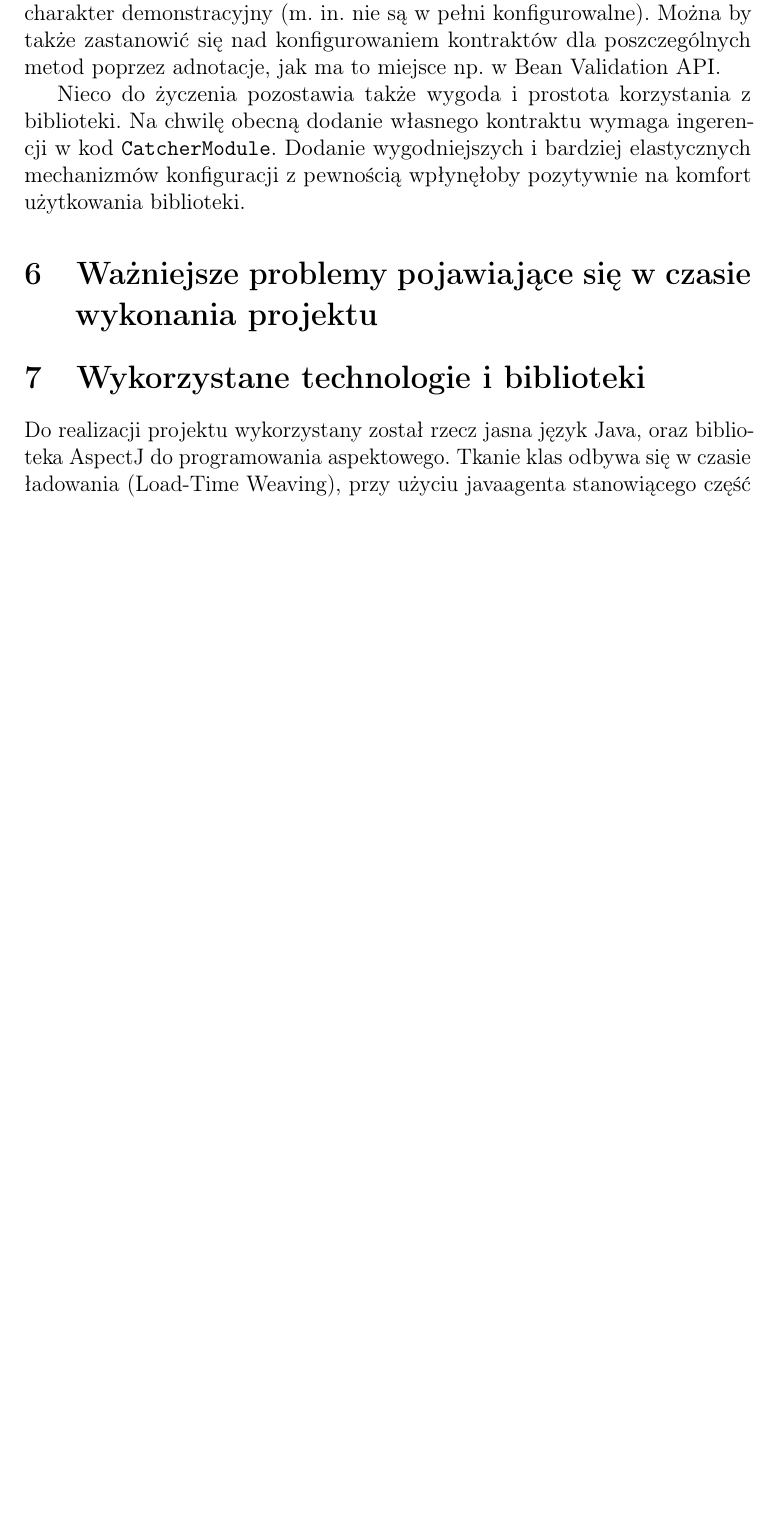
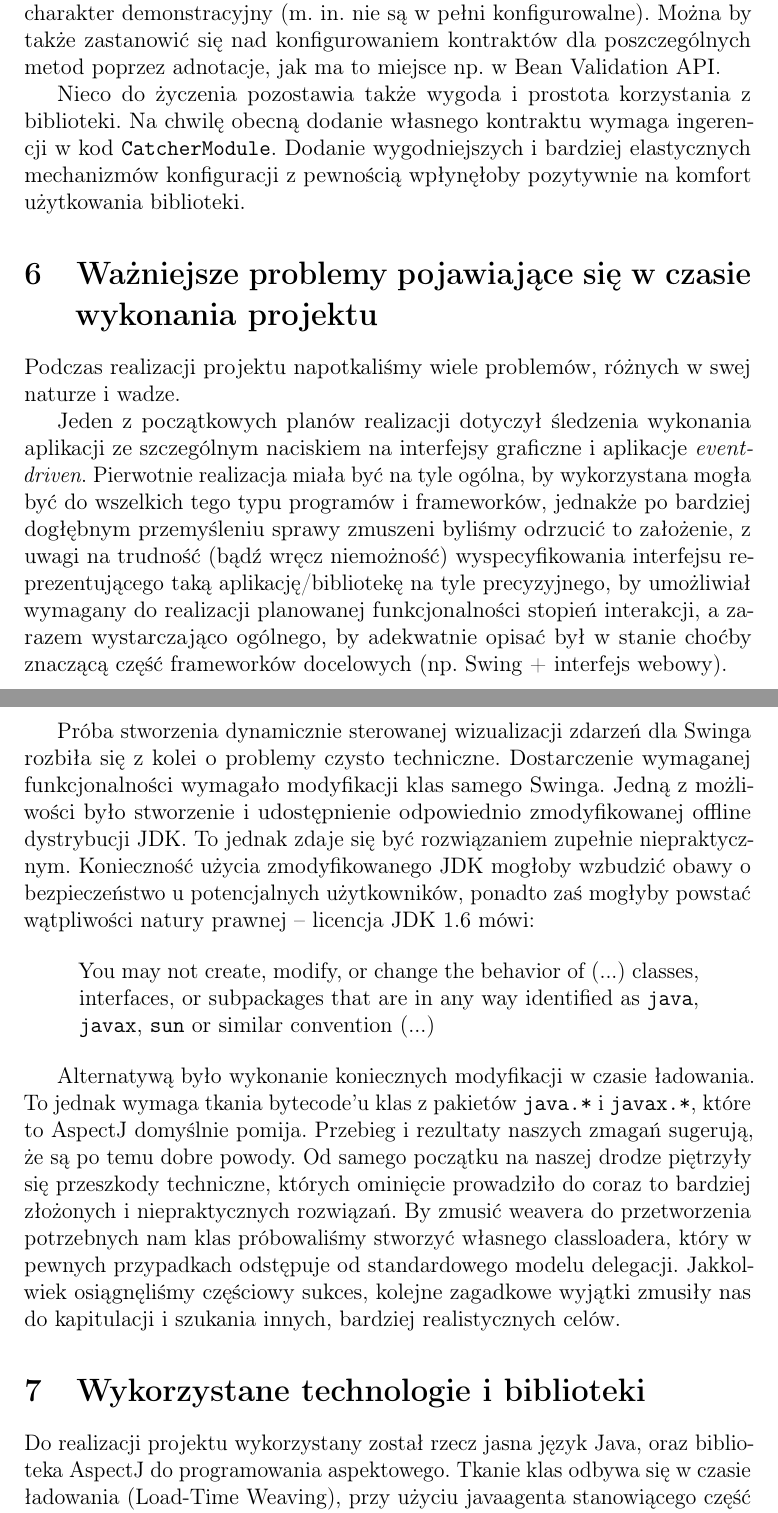
Before and after one commit to marcinlos/heimdall, a LaTeX document (doc/dokumentacja.tex): part of page 8 of 8 before the commit and two parts of pages 8 and 9 of 9 after it, the two joined at a grey line, cut so that both start at the same text, the shorter picture padded with empty space. Compiled offline with pdfLaTeX.

Commit message:
Filled 'problems' section

```diff
--- a/doc/dokumentacja.tex
+++ b/doc/dokumentacja.tex
@@ -140,6 +140,21 @@ Pewien fragment funkcjonalności ostatecznego produktu, który powstał w ramach
    %uproszczenie wykjorzsytania interfejsu - jeden plik konfiguracyjny
    %może coś jeszcze
 \section[Problemy]{Ważniejsze problemy pojawiające się w czasie wykonania projektu}
+  Podczas realizacji projektu napotkaliśmy wiele problemów, różnych w swej naturze i wadze.
+
+    Jeden z początkowych planów realizacji dotyczył śledzenia wykonania aplikacji ze szczególnym naciskiem na interfejsy graficzne i aplikacje \textit{event-driven}. Pierwotnie realizacja miała być na tyle ogólna, by wykorzystana mogła być do wszelkich tego typu programów i frameworków, jednakże po bardziej dogłębnym przemyśleniu sprawy zmuszeni byliśmy odrzucić to założenie, z uwagi na trudność (bądź wręcz niemożność) wyspecyfikowania interfejsu reprezentującego taką aplikację/bibliotekę na tyle precyzyjnego, by umożliwiał wymagany do realizacji planowanej funkcjonalności stopień interakcji, a zarazem wystarczająco ogólnego, by adekwatnie opisać był w stanie choćby znaczącą część frameworków docelowych (np. Swing + interfejs webowy).
+
+    Próba stworzenia dynamicznie sterowanej wizualizacji zdarzeń dla Swinga rozbiła się z kolei o problemy czysto techniczne. Dostarczenie wymaganej funkcjonalności wymagało modyfikacji klas samego Swinga. Jedną z możliwości było stworzenie i udostępnienie odpowiednio zmodyfikowanej offline dystrybucji JDK. To jednak zdaje się być rozwiązaniem zupełnie niepraktycznym. Konieczność użycia zmodyfikowanego JDK mogłoby wzbudzić obawy o bezpieczeństwo u potencjalnych użytkowników, ponadto zaś mogłyby powstać wątpliwości natury prawnej -- licencja JDK 1.6 mówi:
+
+\begin{quote}
+You may not  create,  modify,  or
+change the behavior of (...) classes,  interfaces, or  subpackages  that
+are in any  way  identified  as  \texttt{java},  \texttt{javax},  \texttt{sun}  or  similar
+convention (...)
+\end{quote}
+
+Alternatywą było wykonanie koniecznych modyfikacji w czasie ładowania. To jednak wymaga tkania bytecode'u klas z pakietów \texttt{java.*} i \texttt{javax.*}, które to AspectJ domyślnie pomija. Przebieg i rezultaty naszych zmagań sugerują, że są po temu dobre powody. Od samego początku na naszej drodze piętrzyły się przeszkody techniczne, których ominięcie prowadziło do coraz to bardziej złożonych i niepraktycznych rozwiązań. By zmusić weavera do przetworzenia potrzebnych nam klas próbowaliśmy stworzyć własnego classloadera, który w pewnych przypadkach odstępuje od standardowego modelu delegacji. Jakkolwiek osiągnęliśmy częściowy sukces, kolejne zagadkowe wyjątki zmusiły nas do kapitulacji i szukania innych, bardziej realistycznych celów.
+
 %javax, java + classloadery
 %heterogeniczne interfejsy event-driven - np. guje
 %bezpieczeństwo preparowanych swingów (jre) + legalność
```
